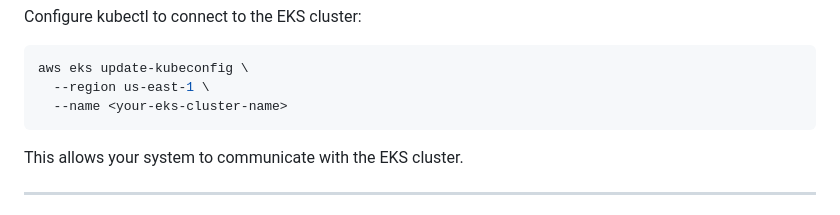
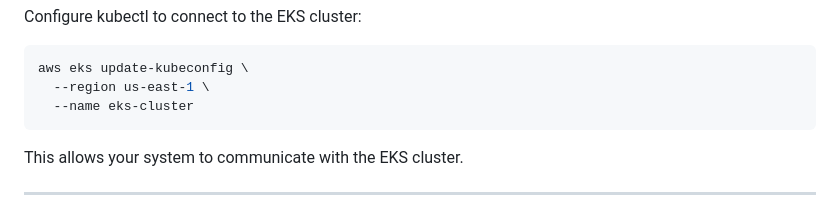
Before and after one commit to im-devendhar/talesofchina, a Markdown page: k8s-manifests/readme.md, the part around the change. Rendered like a GitHub page.

````diff
--- a/k8s-manifests/readme.md
+++ b/k8s-manifests/readme.md
@@ -56,7 +56,7 @@ Configure kubectl to connect to the EKS cluster:
 ```bash
 aws eks update-kubeconfig \
   --region us-east-1 \
-  --name <your-eks-cluster-name>
+  --name eks-cluster
 ```
 
 This allows your system to communicate with the EKS cluster.
````
